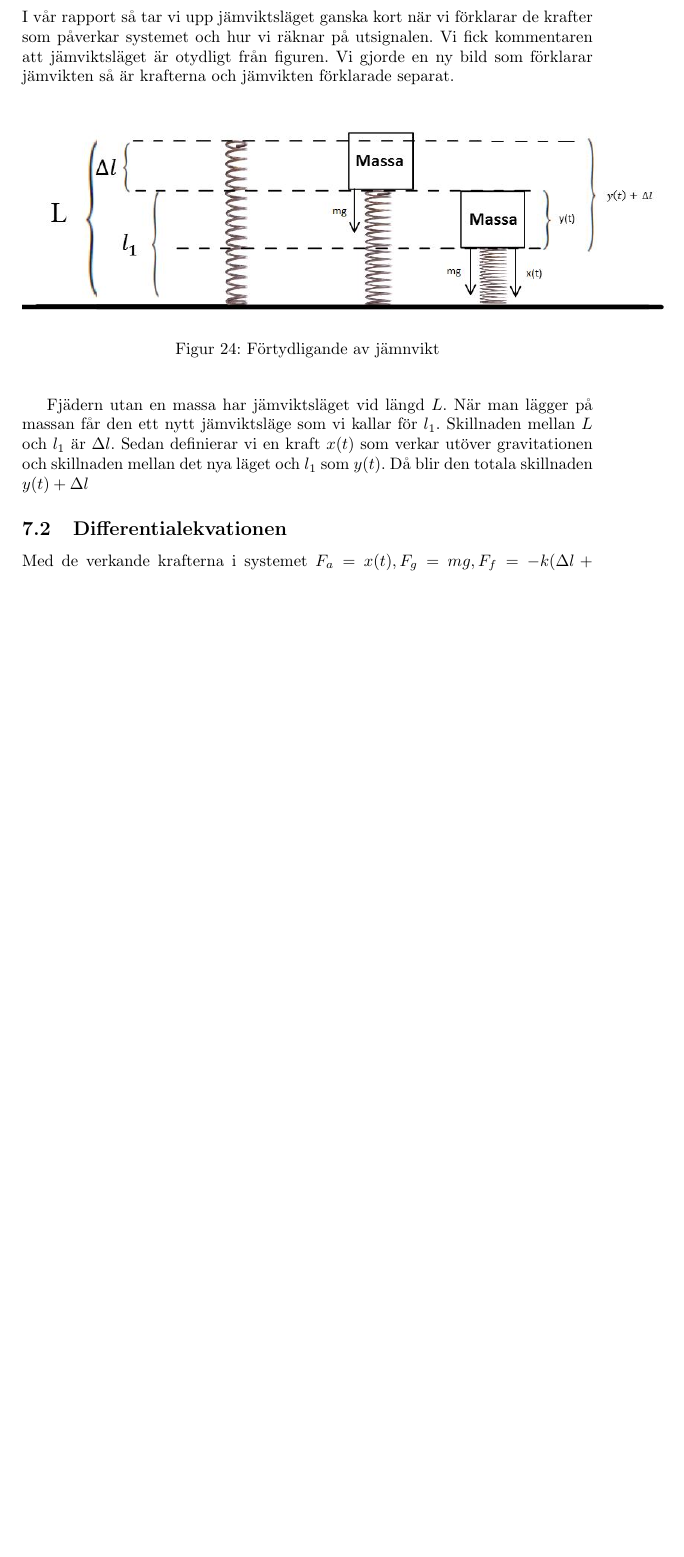
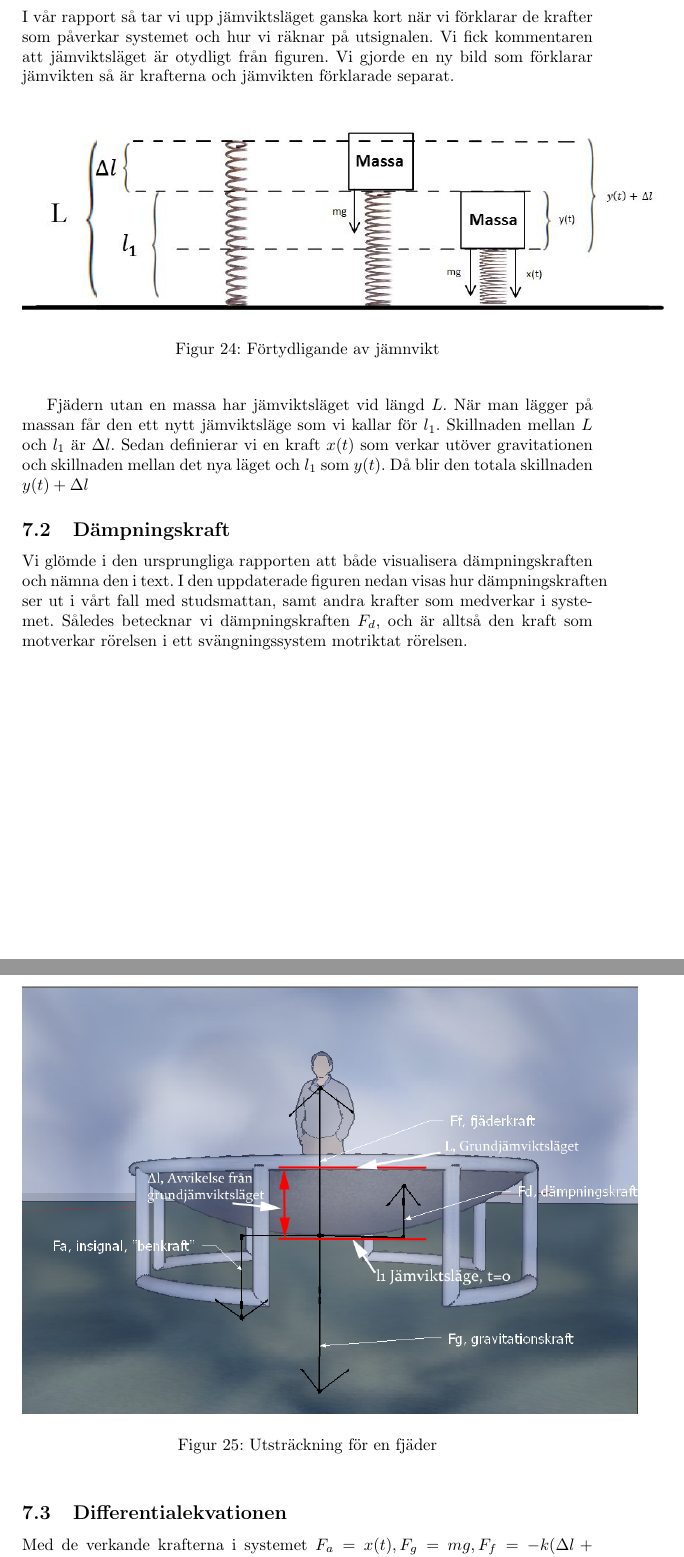
Before and after one commit to bangerius/Svangningssystem, a LaTeX document (Studsmatta.tex): part of page 30 of 36 before the commit and two parts of pages 30 and 31 of 37 after it, the two joined at a grey line, cut so that both start at the same text, the shorter picture padded with empty space. Compiled offline with pdfLaTeX.

Commit message:
Dämpningskraft

```diff
--- a/Studsmatta.tex
+++ b/Studsmatta.tex
@@ -763,3 +763,11 @@ I vår rapport så tar vi upp jämviktsläget ganska kort när vi förklarar de
 
 Fjädern utan en massa har jämviktsläget vid längd $L$. När man lägger på massan får den ett nytt jämviktsläge som vi kallar för $l_1$. Skillnaden mellan $L$ och $l_1$ är $\Delta l$. Sedan definierar vi en kraft $x(t)$ som verkar utöver gravitationen och skillnaden mellan det nya läget och $l_1$ som $y(t)$. Då blir den totala skillnaden $y(t) + \Delta l$
 
+\subsection{Dämpningskraft}
+
+Vi glömde i den ursprungliga rapporten att både visualisera dämpningskraften och nämna den i text. I den uppdaterade figuren nedan visas hur dämpningskraften ser ut i vårt fall med studsmattan, samt andra krafter som medverkar i systemet. Således betecknar vi dämpningskraften $F_d$, och är alltså den kraft som motverkar rörelsen i ett svängningssystem motriktat rörelsen.
+
+\begin{figure}[ht]
+\begin{center}
+\includegraphics[scale=0.7]{KrafterIllustrationFinal}
+\caption{Utsträckning för en fjäder}
```
Also changed, not shown: Studsmatta.tex (6 more changed lines).
